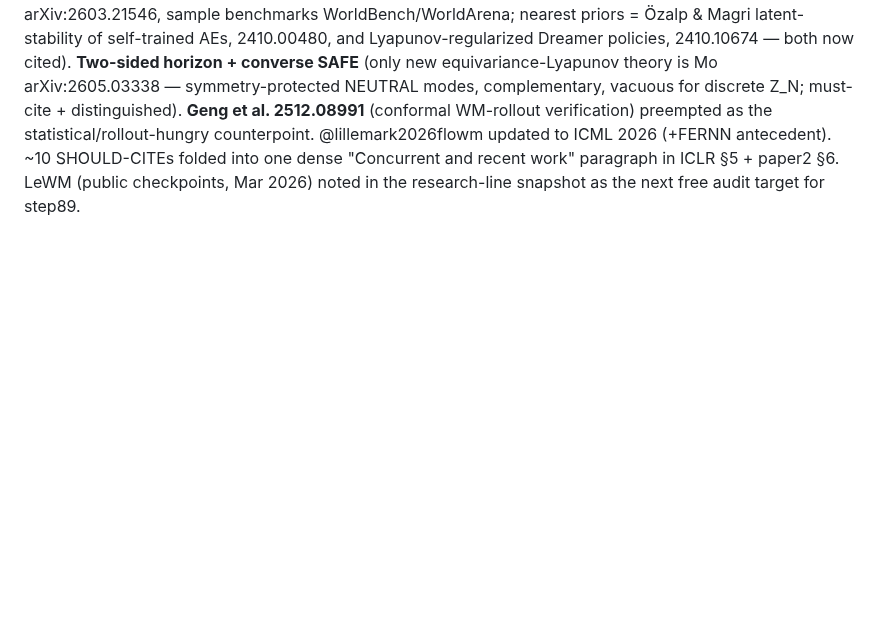
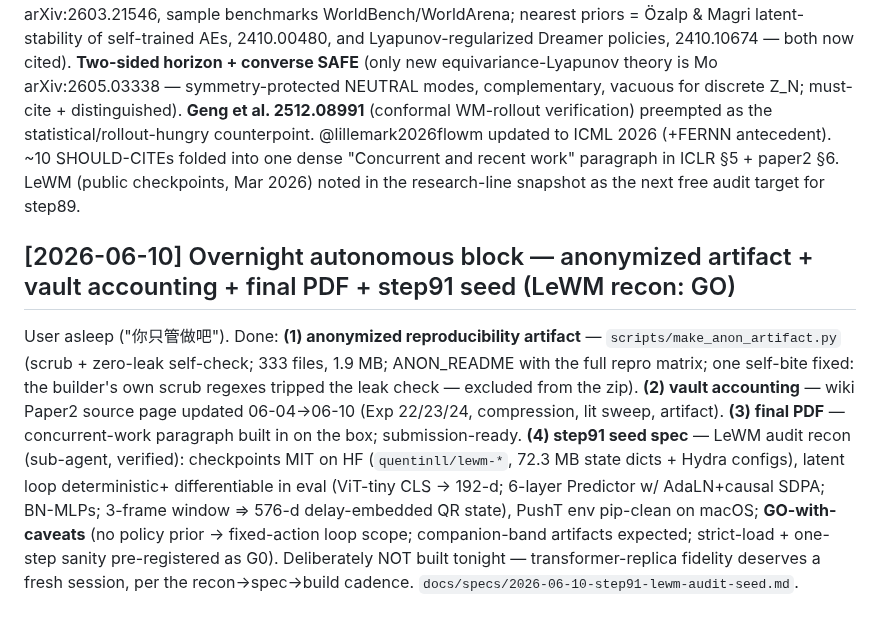
Before and after one commit to TimothyWang418/se3-ejepa, a Markdown page: papers/paper2_record.md, the part around the change. Rendered like a GitHub page; blank space fills up the shorter version.

```diff
--- a/papers/paper2_record.md
+++ b/papers/paper2_record.md
@@ -887,3 +887,17 @@ discrete Z_N; must-cite + distinguished). **Geng et al. 2512.08991** (conformal
 the statistical/rollout-hungry counterpoint. @lillemark2026flowm updated to ICML 2026 (+FERNN antecedent). ~10
 SHOULD-CITEs folded into one dense "Concurrent and recent work" paragraph in ICLR §5 + paper2 §6. LeWM (public
 checkpoints, Mar 2026) noted in the research-line snapshot as the next free audit target for step89.
+
+## [2026-06-10] Overnight autonomous block — anonymized artifact + vault accounting + final PDF + step91 seed (LeWM recon: GO)
+
+User asleep ("你只管做吧"). Done: **(1) anonymized reproducibility artifact** — `scripts/make_anon_artifact.py`
+(scrub + zero-leak self-check; 333 files, 1.9 MB; ANON_README with the full repro matrix; one self-bite fixed: the
+builder's own scrub regexes tripped the leak check — excluded from the zip). **(2) vault accounting** — wiki Paper2
+source page updated 06-04→06-10 (Exp 22/23/24, compression, lit sweep, artifact). **(3) final PDF** — concurrent-work
+paragraph built in on the box; submission-ready. **(4) step91 seed spec** — LeWM audit recon (sub-agent, verified):
+checkpoints MIT on HF (`quentinll/lewm-*`, 72.3 MB state dicts + Hydra configs), latent loop deterministic+
+differentiable in eval (ViT-tiny CLS → 192-d; 6-layer Predictor w/ AdaLN+causal SDPA; BN-MLPs; 3-frame window ⇒
+576-d delay-embedded QR state), PushT env pip-clean on macOS; **GO-with-caveats** (no policy prior → fixed-action
+loop scope; companion-band artifacts expected; strict-load + one-step sanity pre-registered as G0). Deliberately NOT
+built tonight — transformer-replica fidelity deserves a fresh session, per the recon→spec→build cadence.
+`docs/specs/2026-06-10-step91-lewm-audit-seed.md`.
```
Also changed, not shown: docs/specs/2026-06-10-step91-lewm-audit-seed.md (added, +58 -0 lines).
